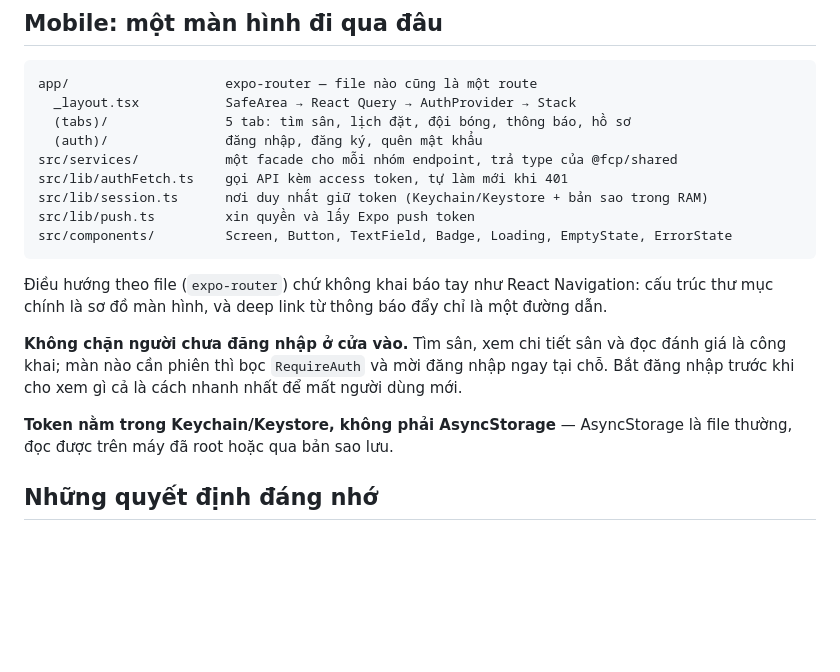
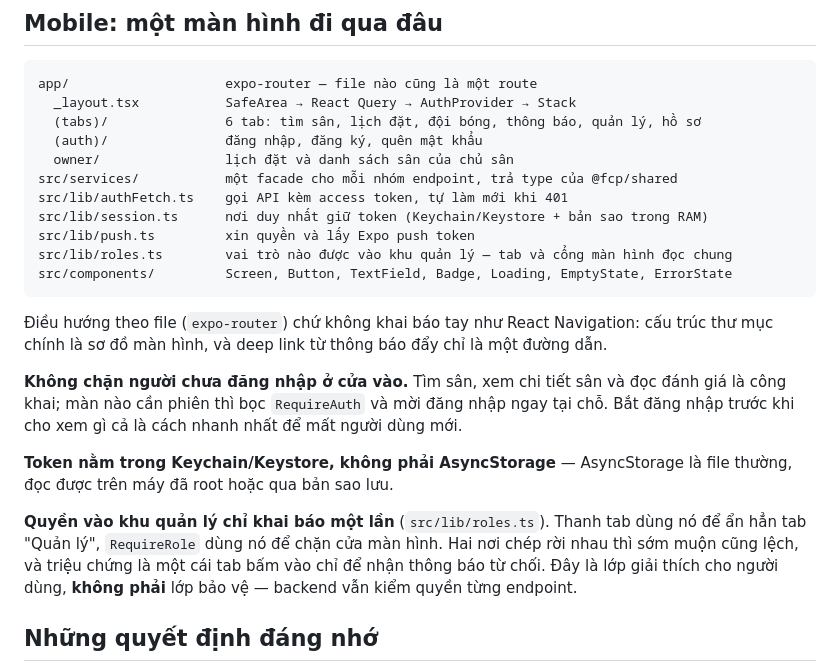
Before and after one commit to locphamxuan/Football-Community-Platform, a Markdown page: docs/02-kien-truc.md, the part around the change. Rendered like a GitHub page; blank space fills up the shorter version.

````diff
--- a/docs/02-kien-truc.md
+++ b/docs/02-kien-truc.md
@@ -87,12 +87,14 @@ message là để hiển thị cho người dùng và có thể đổi bất c
 ```
 app/                    expo-router — file nào cũng là một route
   _layout.tsx           SafeArea → React Query → AuthProvider → Stack
-  (tabs)/               5 tab: tìm sân, lịch đặt, đội bóng, thông báo, hồ sơ
+  (tabs)/               6 tab: tìm sân, lịch đặt, đội bóng, thông báo, quản lý, hồ sơ
   (auth)/               đăng nhập, đăng ký, quên mật khẩu
+  owner/                lịch đặt và danh sách sân của chủ sân
 src/services/           một facade cho mỗi nhóm endpoint, trả type của @fcp/shared
 src/lib/authFetch.ts    gọi API kèm access token, tự làm mới khi 401
 src/lib/session.ts      nơi duy nhất giữ token (Keychain/Keystore + bản sao trong RAM)
 src/lib/push.ts         xin quyền và lấy Expo push token
+src/lib/roles.ts        vai trò nào được vào khu quản lý — tab và cổng màn hình đọc chung
 src/components/         Screen, Button, TextField, Badge, Loading, EmptyState, ErrorState
 ```
 
@@ -105,6 +107,11 @@ nhập trước khi cho xem gì cả là cách nhanh nhất để mất người
 
 **Token nằm trong Keychain/Keystore, không phải AsyncStorage** — AsyncStorage là file thường,
 đọc được trên máy đã root hoặc qua bản sao lưu.
+
+**Quyền vào khu quản lý chỉ khai báo một lần** (`src/lib/roles.ts`). Thanh tab dùng nó để ẩn
+hẳn tab "Quản lý", `RequireRole` dùng nó để chặn cửa màn hình. Hai nơi chép rời nhau thì sớm
+muộn cũng lệch, và triệu chứng là một cái tab bấm vào chỉ để nhận thông báo từ chối. Đây là
+lớp giải thích cho người dùng, **không phải** lớp bảo vệ — backend vẫn kiểm quyền từng endpoint.
 
 ## Những quyết định đáng nhớ
 
````
Also changed, not shown: docs/08-lo-trinh.md (+7 -2 lines), memory/PROGRESS.md (+9 -3 lines).
